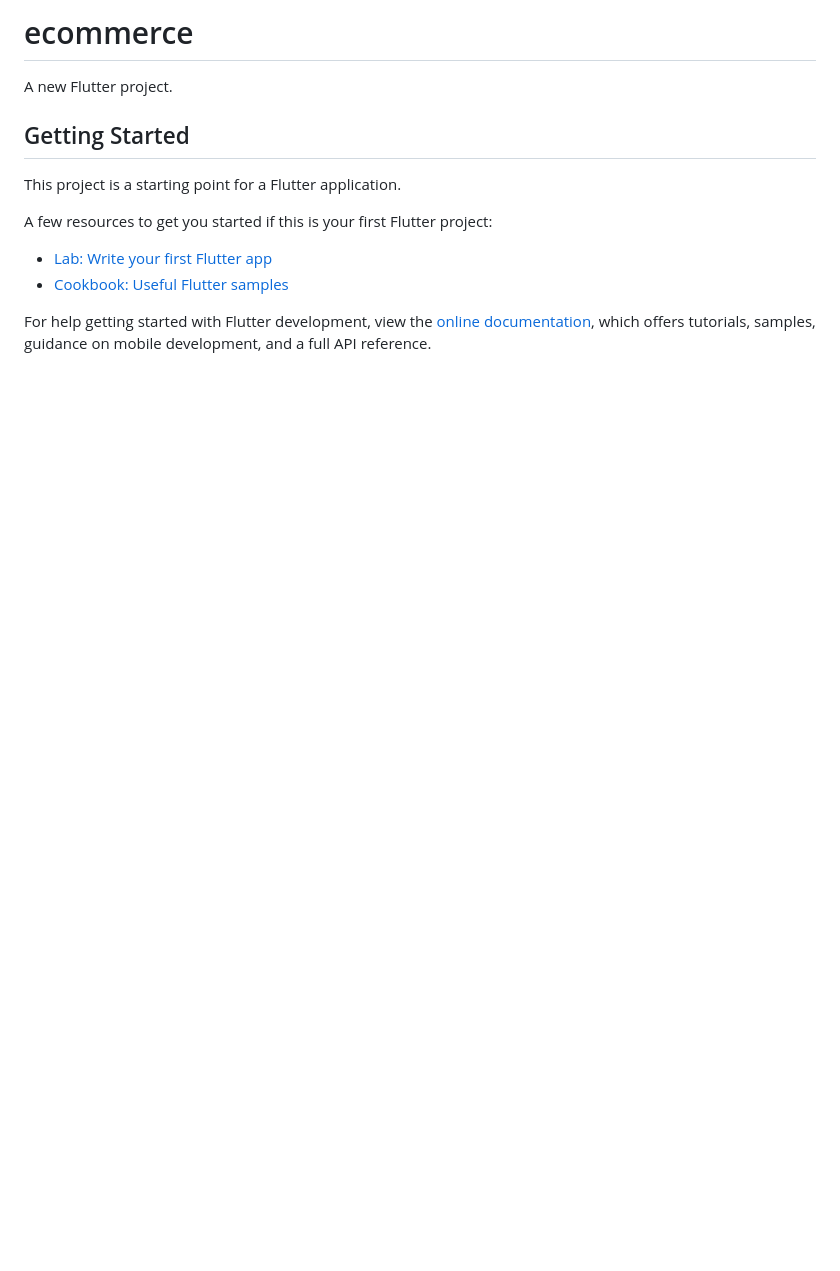
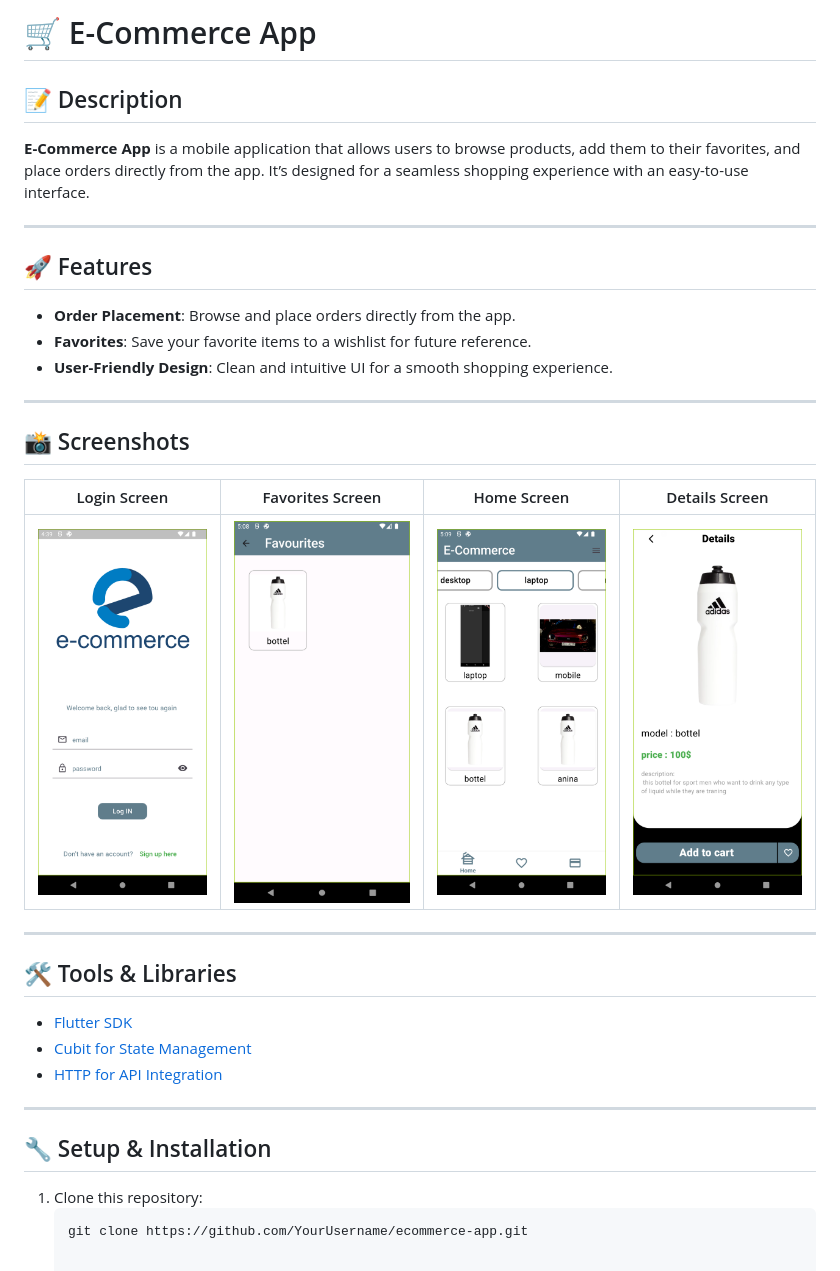
Before and after one commit to obadax15/e-commerce, a Markdown page: README.md, the part around the change. GitHub-like rendering; pictures changed too: assets/images/Screenshot_1737855567.png (added), assets/images/Screenshot_1737856399.png (added), assets/images/Screenshot_1737857287.png (added); blank space fills up the shorter version.

````diff
--- a/README.md
+++ b/README.md
@@ -1,16 +1,32 @@
-# ecommerce
+# 🛒 E-Commerce App
 
-A new Flutter project.
+## 📝 Description
+**E-Commerce App** is a mobile application that allows users to browse products, add them to their favorites, and place orders directly from the app. It’s designed for a seamless shopping experience with an easy-to-use interface.
 
-## Getting Started
+---
 
-This project is a starting point for a Flutter application.
+## 🚀 Features
+- **Order Placement**: Browse and place orders directly from the app.
+- **Favorites**: Save your favorite items to a wishlist for future reference.
+- **User-Friendly Design**: Clean and intuitive UI for a smooth shopping experience.
 
-A few resources to get you started if this is your first Flutter project:
+---
 
-- [Lab: Write your first Flutter app](https://docs.flutter.dev/get-started/codelab)
-- [Cookbook: Useful Flutter samples](https://docs.flutter.dev/cookbook)
+## 📸 Screenshots
+| Login Screen                                             | Favorites Screen                                             | Home Screen                                             | Details Screen                                             |
+|----------------------------------------------------------|--------------------------------------------------------------|---------------------------------------------------------|------------------------------------------------------------|
+| ![Login Screen](assets/images/Screenshot_1737855567.png) | ![Favorites Screen](assets/images/Screenshot_1737857287.png) | ![Home Screen](assets/images/Screenshot_1737857366.png) | ![Details Screen](assets/images/Screenshot_1737856399.png) |
 
-For help getting started with Flutter development, view the
-[online documentation](https://docs.flutter.dev/), which offers tutorials,
-samples, guidance on mobile development, and a full API reference.
+---
+
+## 🛠️ Tools & Libraries
+- [Flutter SDK](https://flutter.dev)
+- [Cubit for State Management](https://pub.dev/packages/flutter_bloc)
+- [HTTP for API Integration](https://pub.dev/packages/http)
+
+---
+
+## 🔧 Setup & Installation
+1. Clone this repository:
+   ```bash
+   git clone https://github.com/YourUsername/ecommerce-app.git
````
